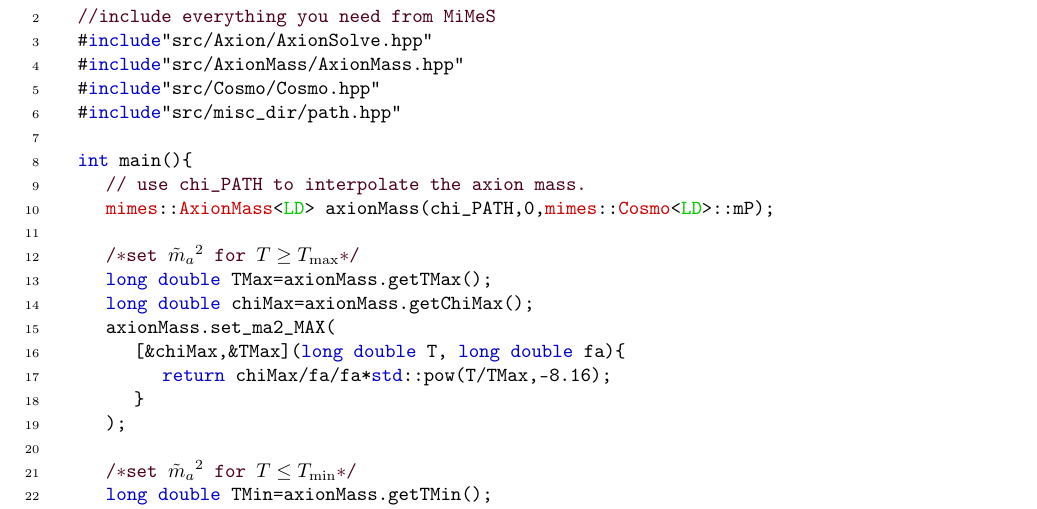
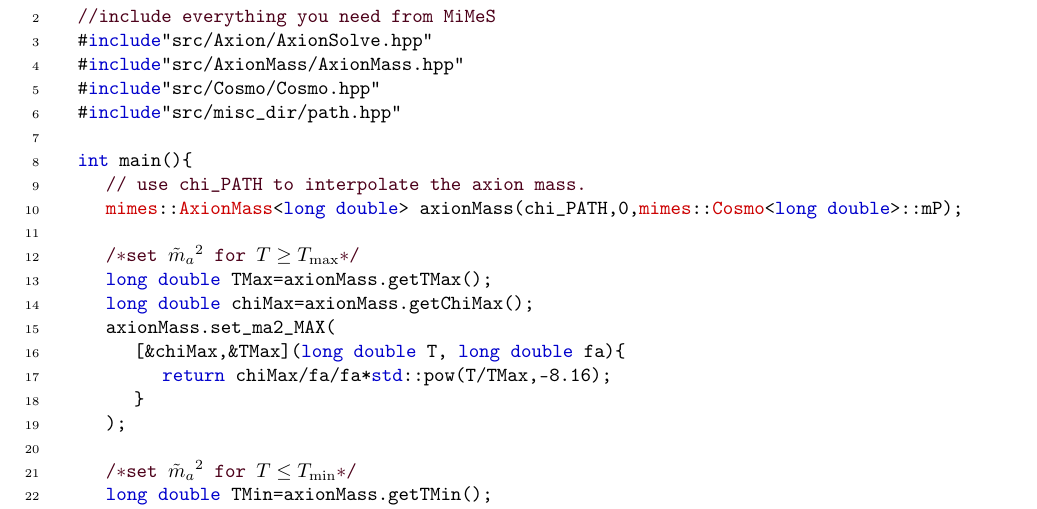
Before and after one commit to dkaramit/MiMeS, a LaTeX paper (Documentation/Tex/MiMeS.tex): part of page 19 of 45, cut so that both start at the same text. Compiled offline with pdfLaTeX.

Commit message:
updating documentation

```diff
--- a/Documentation/Tex/MiMeS.tex
+++ b/Documentation/Tex/MiMeS.tex
@@ -943,7 +943,7 @@ This example consists of only a few lines of code, which, including the change i
 
 	int main(){
 		// use chi_PATH to interpolate the axion mass.
-		mimes::AxionMass<LD> axionMass(chi_PATH,0,mimes::Cosmo<LD>::mP);
+		mimes::AxionMass<long double> axionMass(chi_PATH,0,mimes::Cosmo<long double>::mP);
 
 		/*set ?$\maT^2$? for ?$T\geq T_{\rm max}$?*/
 		long double TMax=axionMass.getTMax();
```
Also changed, not shown: Documentation/Tex/MiMeS.tex (2 more changed lines).
